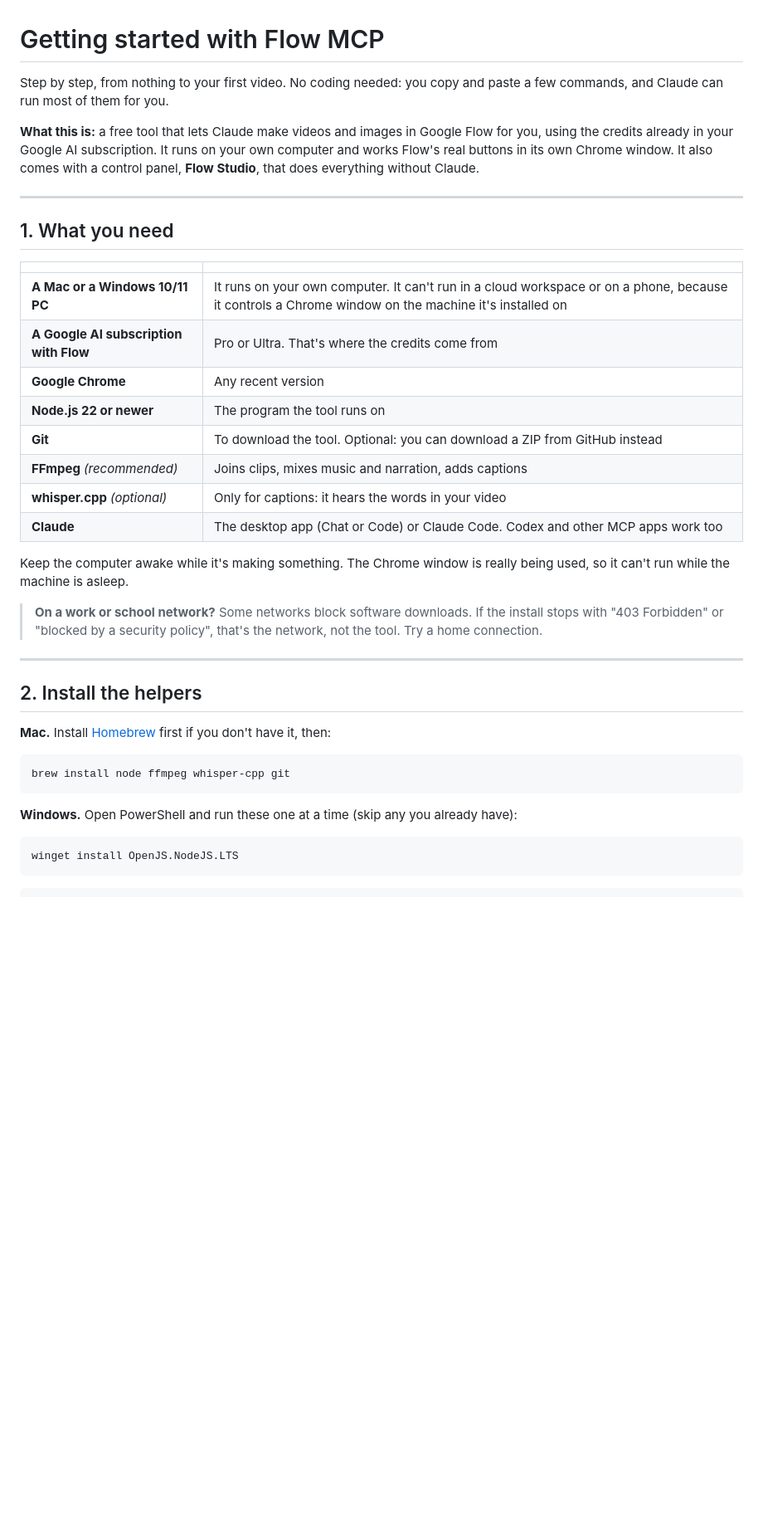
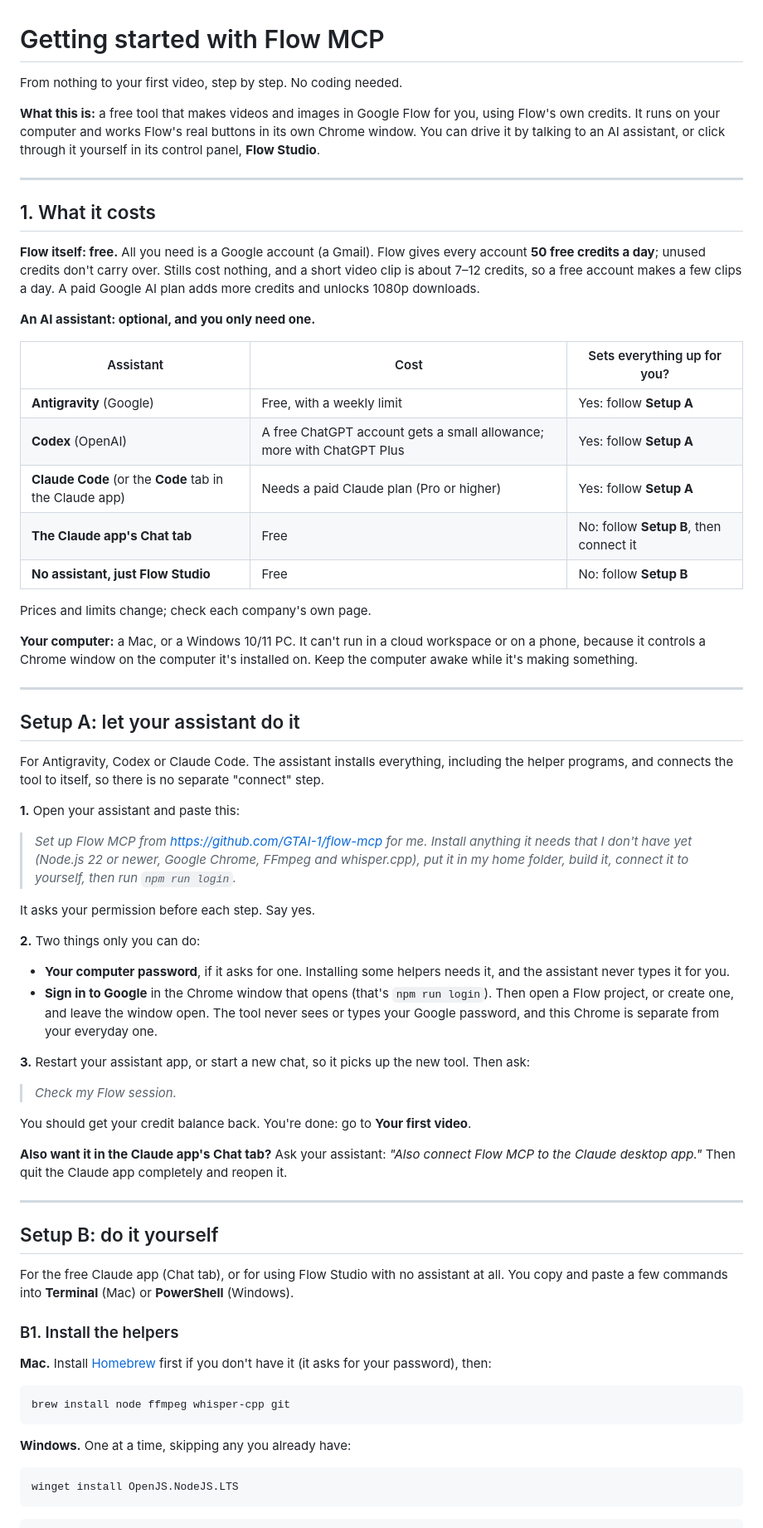
Before and after one commit to GTAI-1/flow-mcp, a Markdown page: GETTING-STARTED.md, the part around one of its changes. Shown at 83% size. GitHub-like rendering; blank space fills up the shorter version.

````diff
--- a/GETTING-STARTED.md
+++ b/GETTING-STARTED.md
@@ -1,46 +1,84 @@
 # Getting started with Flow MCP
 
-Step by step, from nothing to your first video. No coding needed: you copy and paste a few commands, and
-Claude can run most of them for you.
+From nothing to your first video, step by step. No coding needed.
 
-**What this is:** a free tool that lets Claude make videos and images in Google Flow for you, using the
-credits already in your Google AI subscription. It runs on your own computer and works Flow's real
-buttons in its own Chrome window. It also comes with a control panel, **Flow Studio**, that does
-everything without Claude.
+**What this is:** a free tool that makes videos and images in Google Flow for you, using Flow's own credits.
+It runs on your computer and works Flow's real buttons in its own Chrome window. You can drive it by
+talking to an AI assistant, or click through it yourself in its control panel, **Flow Studio**.
 
 ---
 
-## 1. What you need
+## 1. What it costs
 
-| | |
-|---|---|
-| **A Mac or a Windows 10/11 PC** | It runs on your own computer. It can't run in a cloud workspace or on a phone, because it controls a Chrome window on the machine it's installed on |
-| **A Google AI subscription with Flow** | Pro or Ultra. That's where the credits come from |
-| **Google Chrome** | Any recent version |
-| **Node.js 22 or newer** | The program the tool runs on |
-| **Git** | To download the tool. Optional: you can download a ZIP from GitHub instead |
-| **FFmpeg** *(recommended)* | Joins clips, mixes music and narration, adds captions |
-| **whisper.cpp** *(optional)* | Only for captions: it hears the words in your video |
-| **Claude** | The desktop app (Chat or Code) or Claude Code. Codex and other MCP apps work too |
+**Flow itself: free.** All you need is a Google account (a Gmail). Flow gives every account **50 free
+credits a day**; unused credits don't carry over. Stills cost nothing, and a short video clip is about 7–12
+credits, so a free account makes a few clips a day. A paid Google AI plan adds more credits and unlocks
+1080p downloads.
 
-Keep the computer awake while it's making something. The Chrome window is really being used, so it
-can't run while the machine is asleep.
+**An AI assistant: optional, and you only need one.**
 
-> **On a work or school network?** Some networks block software downloads. If the install stops with
-> "403 Forbidden" or "blocked by a security policy", that's the network, not the tool. Try a home
-> connection.
+| Assistant | Cost | Sets everything up for you? |
+|---|---|---|
+| **Antigravity** (Google) | Free, with a weekly limit | Yes: follow **Setup A** |
+| **Codex** (OpenAI) | A free ChatGPT account gets a small allowance; more with ChatGPT Plus | Yes: follow **Setup A** |
+| **Claude Code** (or the **Code** tab in the Claude app) | Needs a paid Claude plan (Pro or higher) | Yes: follow **Setup A** |
+| **The Claude app's Chat tab** | Free | No: follow **Setup B**, then connect it |
+| **No assistant, just Flow Studio** | Free | No: follow **Setup B** |
+
+Prices and limits change; check each company's own page.
+
+**Your computer:** a Mac, or a Windows 10/11 PC. It can't run in a cloud workspace or on a phone, because
+it controls a Chrome window on the computer it's installed on. Keep the computer awake while it's making
+something.
 
 ---
 
-## 2. Install the helpers
+## Setup A: let your assistant do it
 
-**Mac.** Install [Homebrew](https://brew.sh) first if you don't have it, then:
+For Antigravity, Codex or Claude Code. The assistant installs everything, including the helper programs,
+and connects the tool to itself, so there is no separate "connect" step.
+
+**1.** Open your assistant and paste this:
+
+> *Set up Flow MCP from https://github.com/GTAI-1/flow-mcp for me. Install anything it needs that I don't
+> have yet (Node.js 22 or newer, Google Chrome, FFmpeg and whisper.cpp), put it in my home folder, build
+> it, connect it to yourself, then run `npm run login`.*
+
+It asks your permission before each step. Say yes.
+
+**2.** Two things only you can do:
+
+- **Your computer password**, if it asks for one. Installing some helpers needs it, and the assistant never
+  types it for you.
+- **Sign in to Google** in the Chrome window that opens (that's `npm run login`). Then open a Flow project,
+  or create one, and leave the window open. The tool never sees or types your Google password, and this
+  Chrome is separate from your everyday one.
+
+**3.** Restart your assistant app, or start a new chat, so it picks up the new tool. Then ask:
+
+> *Check my Flow session.*
+
+You should get your credit balance back. You're done: go to **Your first video**.
+
+**Also want it in the Claude app's Chat tab?** Ask your assistant: *"Also connect Flow MCP to the Claude
+desktop app."* Then quit the Claude app completely and reopen it.
+
+---
+
+## Setup B: do it yourself
+
+For the free Claude app (Chat tab), or for using Flow Studio with no assistant at all. You copy and paste
+a few commands into **Terminal** (Mac) or **PowerShell** (Windows).
+
+### B1. Install the helpers
+
+**Mac.** Install [Homebrew](https://brew.sh) first if you don't have it (it asks for your password), then:
 
 ```bash
 brew install node ffmpeg whisper-cpp git
 ```
 
-**Windows.** Open PowerShell and run these one at a time (skip any you already have):
+**Windows.** One at a time, skipping any you already have:
 
 ```bash
 winget install OpenJS.NodeJS.LTS
````
Also changed, not shown: other parts of GETTING-STARTED.md (+49 -89 lines), OVERVIEW.md (+1 -1 lines), README.md (+2 -2 lines).
